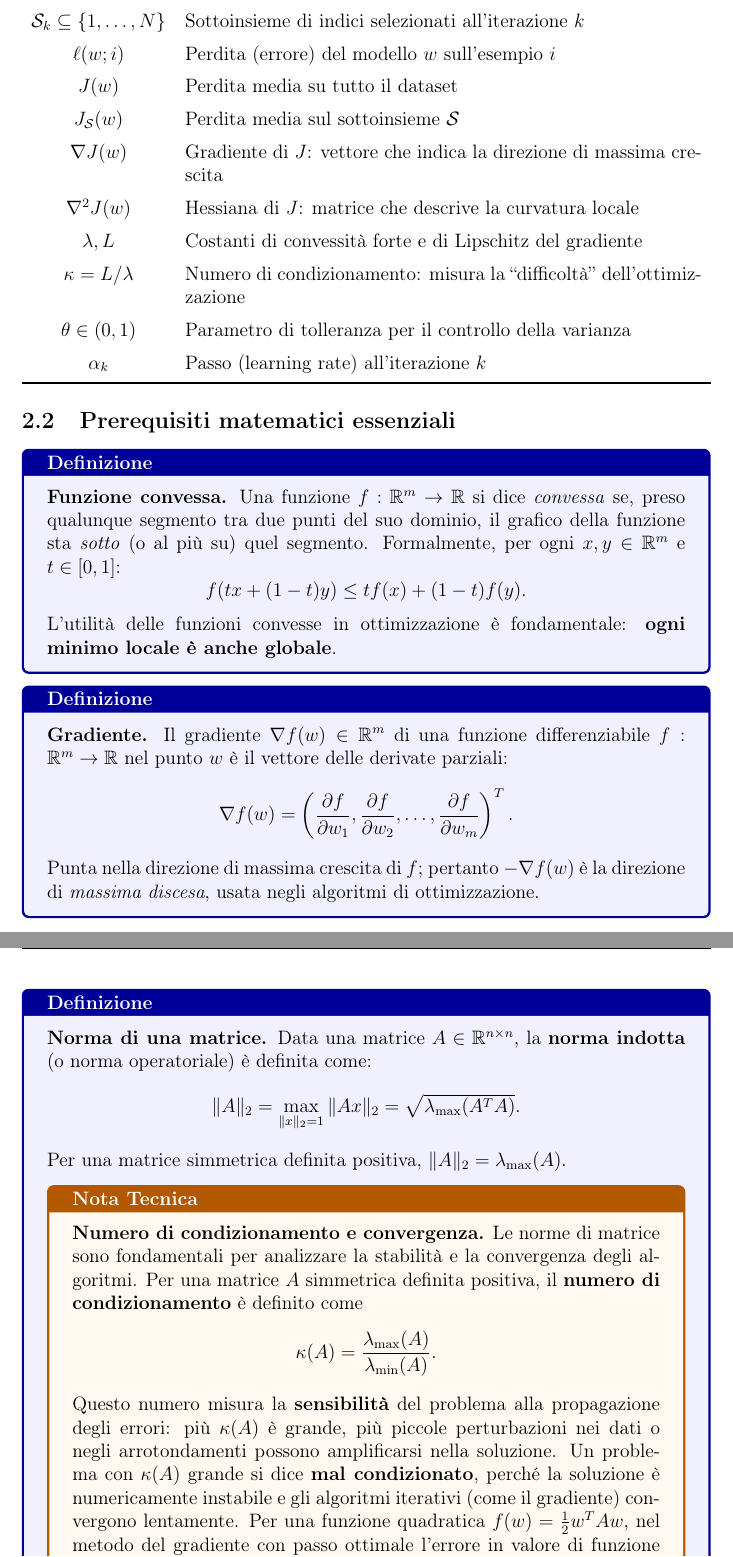
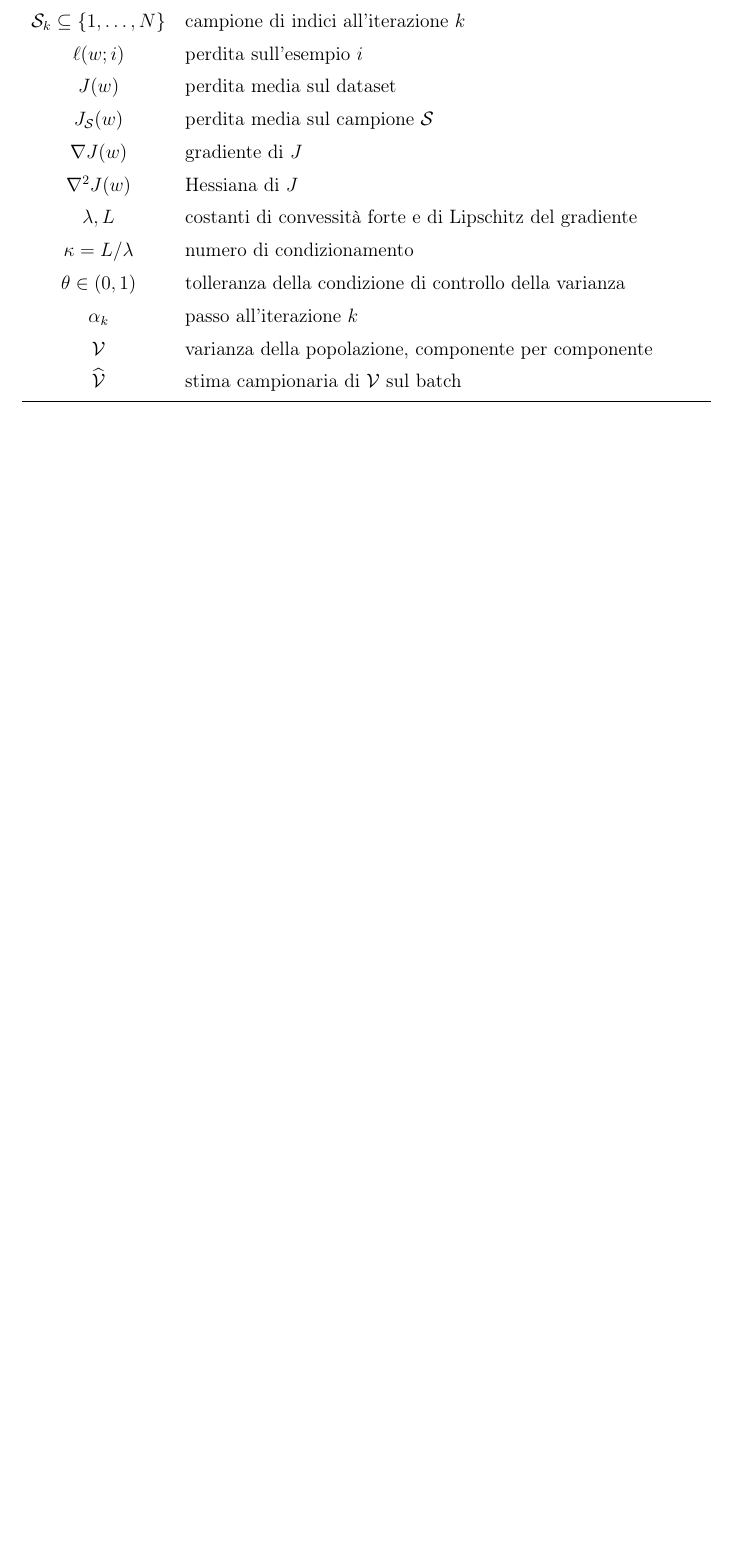
Before and after one commit to Alessandro1040/selezione-dinamica-batch, a LaTeX document (tesi/tesi.tex): two parts of pages 8 and 9 of 73 before the commit and part of page 8 of 71 after it, the two joined at a grey line, cut so that both start at the same text, the shorter picture padded with empty space. The pictures show the PDF file tesi/tesi.pdf that the author committed with the source.

Commit message:
Glossario minimale e rimossi i prerequisiti di matematica di base dai primi due capitoli (73->71 pp)

```diff
--- a/tesi/tesi.tex
+++ b/tesi/tesi.tex
@@ -364 +354,0 @@ condizionamento. Le nozioni probabilistiche di base (valore atteso, varianza)
-sono date per note.
@@ -379,65 +369,19 @@ $n_k$ & Dimensione del batch all'iterazione $k$ (variabile con $k$) \\
-$\mathcal{S}_k \subseteq \{1,\dots,N\}$ & Sottoinsieme di indici selezionati all'iterazione $k$ \\
-$\ell(w; i)$ & Perdita (errore) del modello $w$ sull'esempio $i$ \\
-$J(w)$ & Perdita media su tutto il dataset \\
-$J_{\mathcal{S}}(w)$ & Perdita media sul sottoinsieme $\mathcal{S}$ \\
-$\nabla J(w)$ & Gradiente di $J$: vettore che indica la direzione di massima crescita \\
-$\nabla^2 J(w)$ & Hessiana di $J$: matrice che descrive la curvatura locale \\
-$\lambda, L$ & Costanti di convessit\`a forte e di Lipschitz del gradiente \\
-$\kappa = L/\lambda$ & Numero di condizionamento: misura la ``difficolt\`a'' dell'ottimizzazione \\
-$\theta \in (0,1)$ & Parametro di tolleranza per il controllo della varianza \\
-$\alpha_k$ & Passo (learning rate) all'iterazione $k$ \\
+$w \in \R^m$ & parametri del modello \\
+$N$ & numero di esempi del dataset \\
+$n_k$ & dimensione del batch all'iterazione $k$ \\
+$\mathcal{S}_k \subseteq \{1,\dots,N\}$ & campione di indici all'iterazione $k$ \\
+$\ell(w; i)$ & perdita sull'esempio $i$ \\
+$J(w)$ & perdita media sul dataset \\
+$J_{\mathcal{S}}(w)$ & perdita media sul campione $\mathcal{S}$ \\
+$\nabla J(w)$ & gradiente di $J$ \\
+$\nabla^2 J(w)$ & Hessiana di $J$ \\
+$\lambda, L$ & costanti di convessità forte e di Lipschitz del gradiente \\
+$\kappa = L/\lambda$ & numero di condizionamento \\
+$\theta \in (0,1)$ & tolleranza della condizione di controllo della varianza \\
+$\alpha_k$ & passo all'iterazione $k$ \\
+$\mathcal{V}$ & varianza della popolazione, componente per componente \\
+$\widehat{\mathcal{V}}$ & stima campionaria di $\mathcal{V}$ sul batch \\
 \bottomrule
 \end{tabular}
 \end{center}
 
-\subsection{Prerequisiti matematici essenziali}
-
-\begin{definitionbox}
-  \textbf{Funzione convessa.} Una funzione $f: \R^m \to \R$ si dice \emph{convessa} se, preso qualunque segmento tra due punti del suo dominio, il grafico della funzione sta \emph{sotto} (o al pi\`u su) quel segmento. Formalmente, per ogni $x, y \in \R^m$ e $t \in [0,1]$:
-  \[
-    f(tx + (1-t)y) \leq t f(x) + (1-t) f(y).
-  \]
-  L'utilit\`a delle funzioni convesse in ottimizzazione \`e fondamentale: \textbf{ogni minimo locale \`e anche globale}.
-
-\end{definitionbox}
-
-\begin{definitionbox}
-  \textbf{Gradiente.} Il gradiente $\nabla f(w) \in \R^m$ di una funzione differenziabile $f: \R^m \to \R$ nel punto $w$ \`e il vettore delle derivate parziali:
-  \[
-    \nabla f(w) = \left(\frac{\partial f}{\partial w_1}, \frac{\partial f}{\partial w_2}, \dots, \frac{\partial f}{\partial w_m}\right)^T.
-  \]
-  Punta nella direzione di massima crescita di $f$; pertanto $-\nabla f(w)$ \`e la direzione di \emph{massima discesa}, usata negli algoritmi di ottimizzazione.
-
-\end{definitionbox}
-
-
-\begin{definitionbox}
-  \textbf{Norma di una matrice.} Data una matrice $A \in \R^{n \times n}$, la \textbf{norma indotta} (o norma operatoriale) è definita come:
-  \[
-    \|A\|_2 = \max_{\|x\|_2=1} \|Ax\|_2 = \sqrt{\lambda_{\max}(A^T A)}.
-  \]
-  Per una matrice simmetrica definita positiva, $\|A\|_2 = \lambda_{\max}(A)$.
-
- \begin{mnbox}
-  \textbf{Numero di condizionamento e convergenza.}
-  Le norme di matrice sono fondamentali per analizzare la stabilità e la
-  convergenza degli algoritmi. Per una matrice $A$ simmetrica definita
-  positiva, il \textbf{numero di condizionamento} è definito come
-  \[
-  \kappa(A) = \frac{\lambda_{\max}(A)}{\lambda_{\min}(A)}.
-  \]
-  Questo numero misura la \textbf{sensibilità} del problema alla propagazione
-  degli errori: più $\kappa(A)$ è grande, più piccole perturbazioni nei dati o
-  negli arrotondamenti possono amplificarsi nella soluzione. Un problema con
-  $\kappa(A)$ grande si dice \textbf{mal condizionato}, perché la soluzione è
-  numericamente instabile e gli algoritmi iterativi (come il gradiente)
-  convergono lentamente. Per una funzione quadratica
-  $f(w) = \frac12 w^T A w$, nel metodo del gradiente con passo ottimale
-  l'errore in valore di funzione decresce come
-  \[
-  f(w_k) - f(w_*) \le \left(\frac{\kappa - 1}{\kappa + 1}\right)^{2k}
-  \bigl(f(w_0) - f(w_*)\bigr).
-  \]
-  Nel nostro contesto, la matrice Hessiana $\nabla^2 J(w)$ ha autovalori
-  compresi tra $\lambda$ e $L$ (per le ipotesi di convessità forte e
-  Lipschitzianità), quindi il suo numero di condizionamento è
@@ -447,5 +388,3 @@ $\alpha_k$ & Passo (learning rate) all'iterazione $k$ \\
-\end{mnbox}
-\end{definitionbox}
 
 
 \begin{notebox}
```
Also changed, not shown: README.md, tesi/tesi.pdf, tesi/tesi.tex (43 more changed lines), 1 other file.
